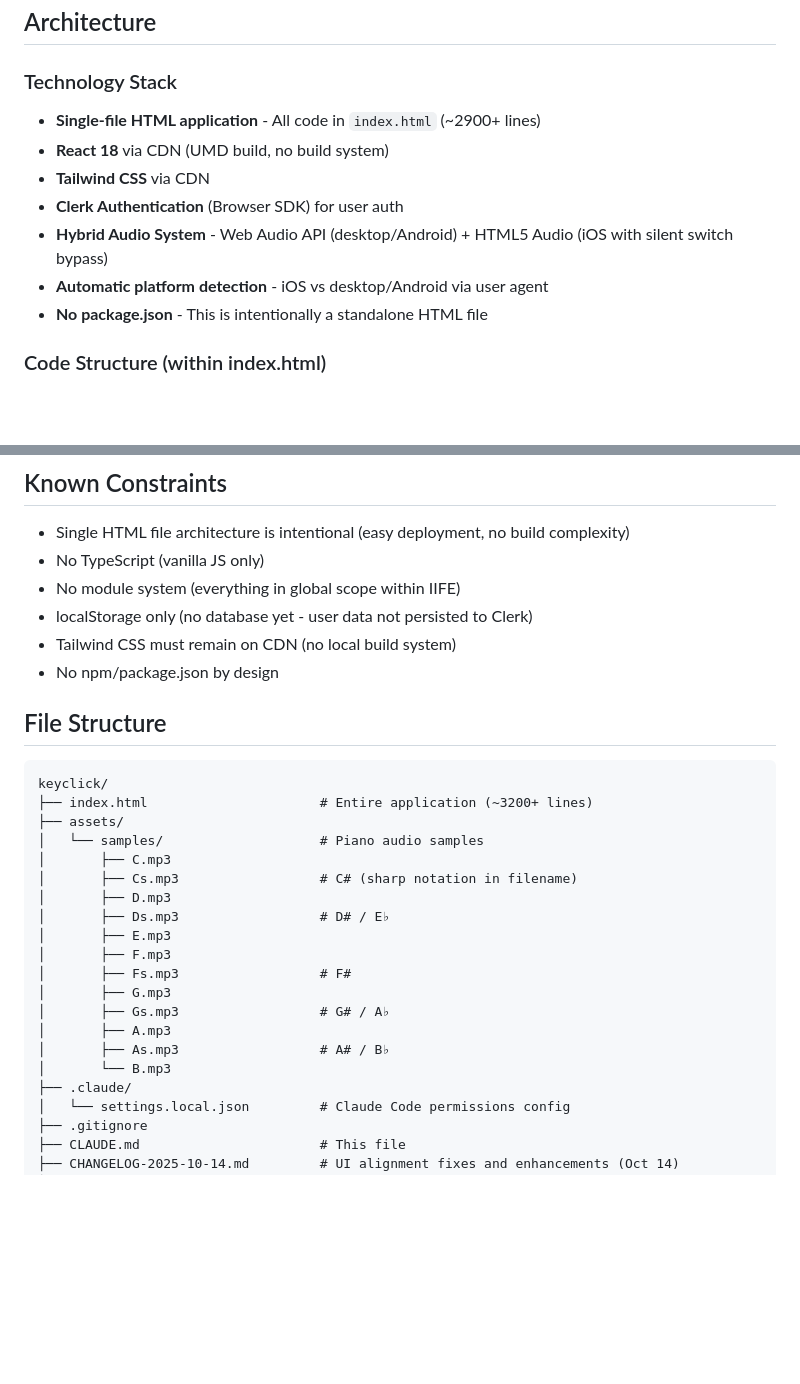
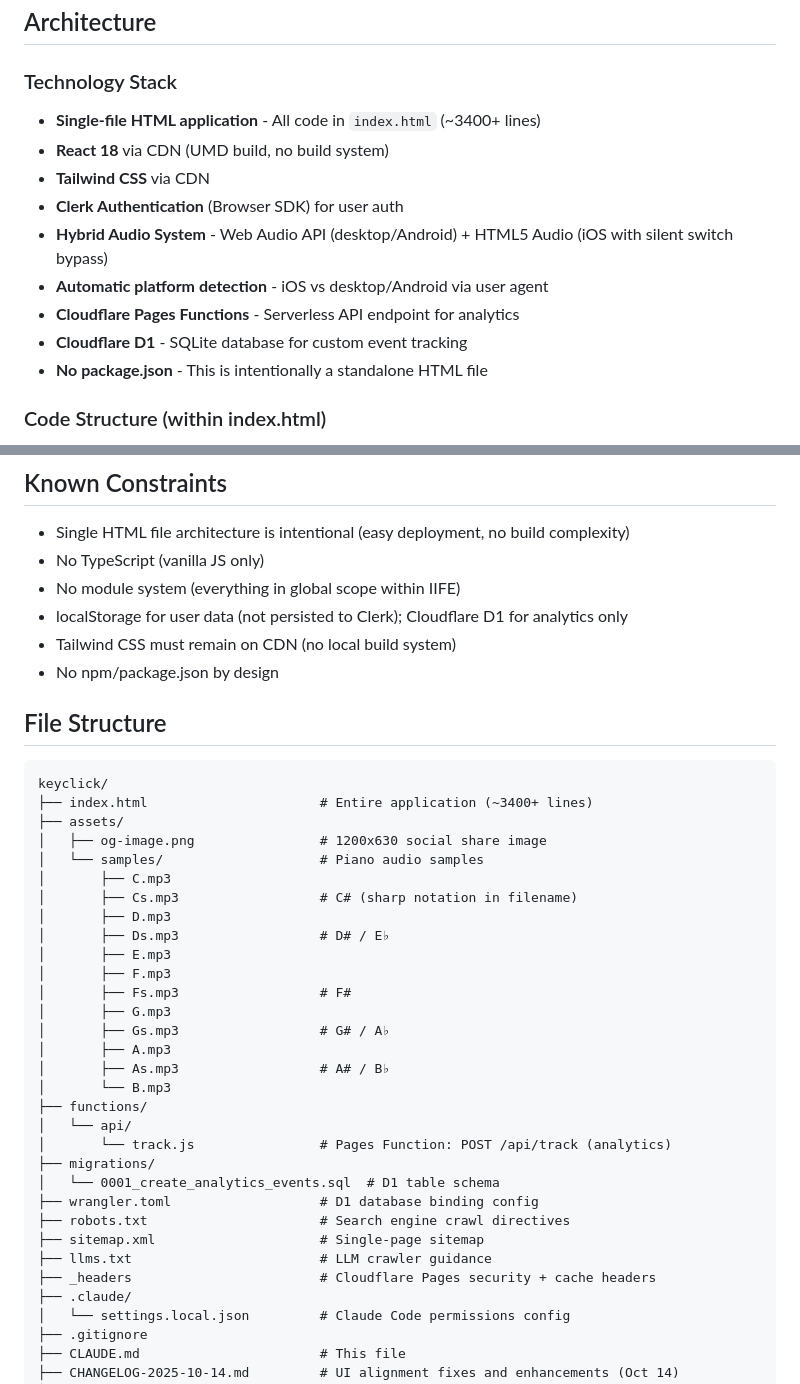
Before and after one commit to davidmatin/scalefinder-studio, a Markdown page: CLAUDE.md, 2 parts joined by grey strips. Drawn GitHub-style; blank space fills up the shorter version.

````diff
--- a/CLAUDE.md
+++ b/CLAUDE.md
@@ -9,12 +9,14 @@ This file provides guidance to Claude Code (claude.ai/code) when working with co
 ## Architecture
 
 ### Technology Stack
-- **Single-file HTML application** - All code in `index.html` (~2900+ lines)
+- **Single-file HTML application** - All code in `index.html` (~3400+ lines)
 - **React 18** via CDN (UMD build, no build system)
 - **Tailwind CSS** via CDN
 - **Clerk Authentication** (Browser SDK) for user auth
 - **Hybrid Audio System** - Web Audio API (desktop/Android) + HTML5 Audio (iOS with silent switch bypass)
 - **Automatic platform detection** - iOS vs desktop/Android via user agent
+- **Cloudflare Pages Functions** - Serverless API endpoint for analytics
+- **Cloudflare D1** - SQLite database for custom event tracking
 - **No package.json** - This is intentionally a standalone HTML file
 
 ### Code Structure (within index.html)
@@ -278,7 +335,7 @@ Without these settings, sign-in/sign-out will redirect to Clerk's hosted page bu
 - Single HTML file architecture is intentional (easy deployment, no build complexity)
 - No TypeScript (vanilla JS only)
 - No module system (everything in global scope within IIFE)
-- localStorage only (no database yet - user data not persisted to Clerk)
+- localStorage for user data (not persisted to Clerk); Cloudflare D1 for analytics only
 - Tailwind CSS must remain on CDN (no local build system)
 - No npm/package.json by design
 
@@ -286,8 +343,9 @@ Without these settings, sign-in/sign-out will redirect to Clerk's hosted page bu
 
 ```
 keyclick/
-├── index.html                      # Entire application (~3200+ lines)
+├── index.html                      # Entire application (~3400+ lines)
 ├── assets/
+│   ├── og-image.png                # 1200x630 social share image
 │   └── samples/                    # Piano audio samples
 │       ├── C.mp3
 │       ├── Cs.mp3                  # C# (sharp notation in filename)
@@ -301,6 +359,16 @@ keyclick/
 │       ├── A.mp3
 │       ├── As.mp3                  # A# / B♭
 │       └── B.mp3
+├── functions/
+│   └── api/
+│       └── track.js                # Pages Function: POST /api/track (analytics)
+├── migrations/
+│   └── 0001_create_analytics_events.sql  # D1 table schema
+├── wrangler.toml                   # D1 database binding config
+├── robots.txt                      # Search engine crawl directives
+├── sitemap.xml                     # Single-page sitemap
+├── llms.txt                        # LLM crawler guidance
+├── _headers                        # Cloudflare Pages security + cache headers
 ├── .claude/
 │   └── settings.local.json         # Claude Code permissions config
 ├── .gitignore
````
Also changed, not shown: other parts of CLAUDE.md (+55 -0 lines).
